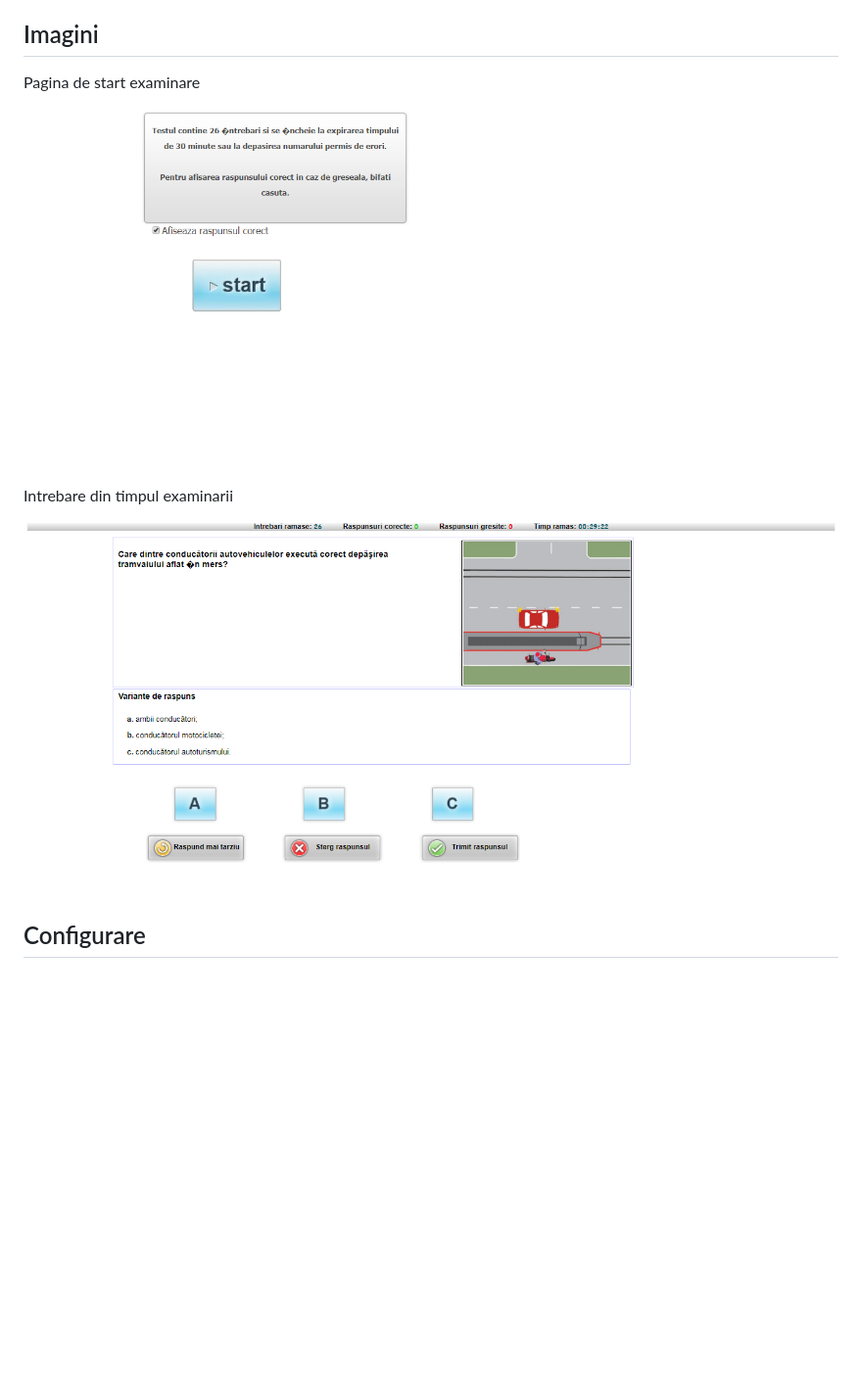
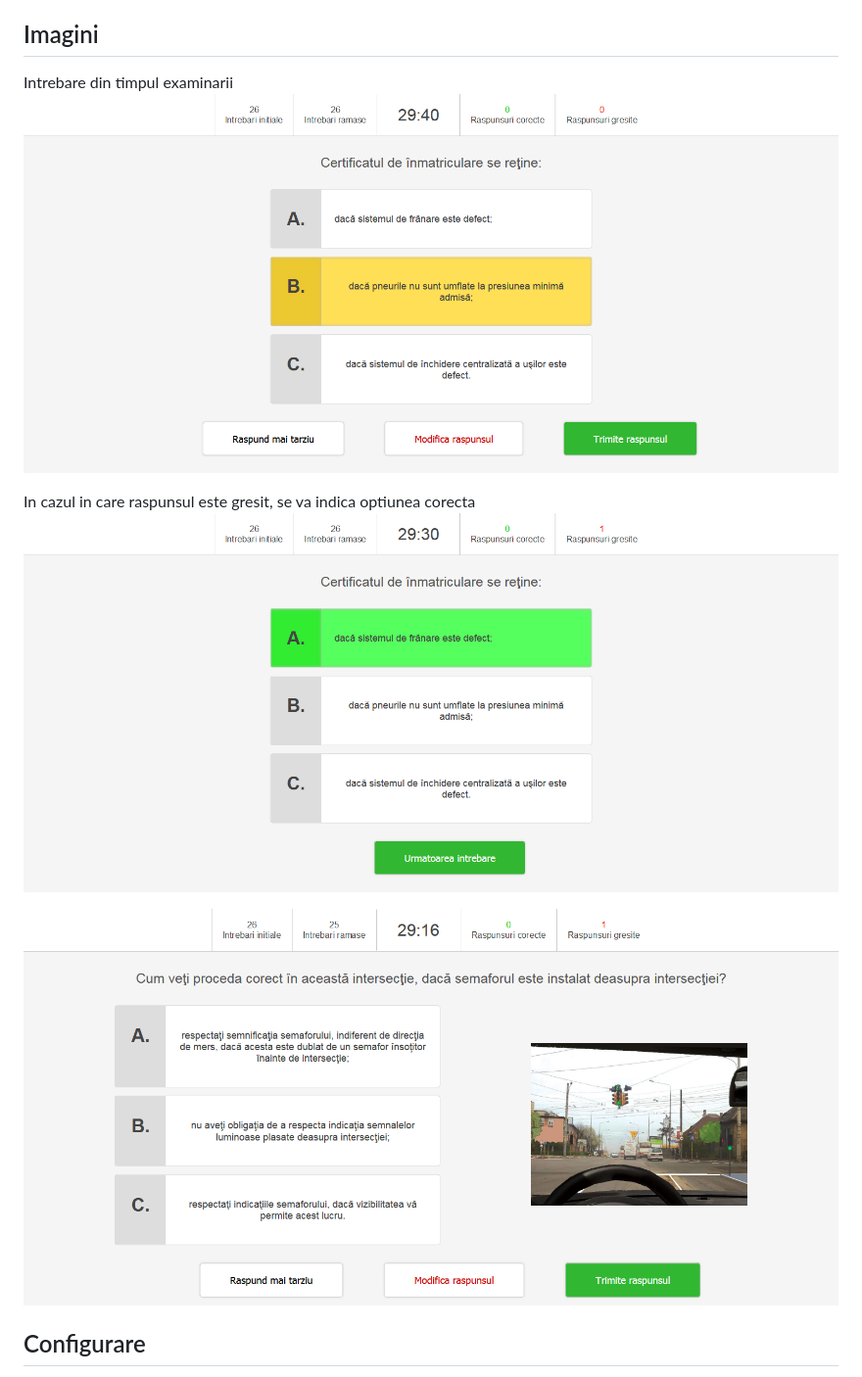
Before and after one commit to andrei-ccr/chestionare-auto, a Markdown page: README.md, the part around the change. Shown: that part at 98% size. GitHub-like rendering; pictures changed too: preview/1.png, preview/2.png, preview/3.png (added); blank space fills up the shorter version.

```diff
--- a/README.md
+++ b/README.md
@@ -6,12 +6,14 @@ Platforma pentru examinare auto.
 - Stil DRPCIV
 
 ## Imagini
-Pagina de start examinare
+
+Intrebare din timpul examinarii
 ![pagina_start](/preview/1.png)
 
-Intrebare din timpul examinarii
+In cazul in care raspunsul este gresit, se va indica optiunea corecta
+![pagina chestionar](/preview/2.png)
 
-![pagina chestionar](/preview/2.png)
+![pagina chestionar](/preview/3.png)
 
 ## Configurare
 
```
Also changed, not shown: 13 other files.
